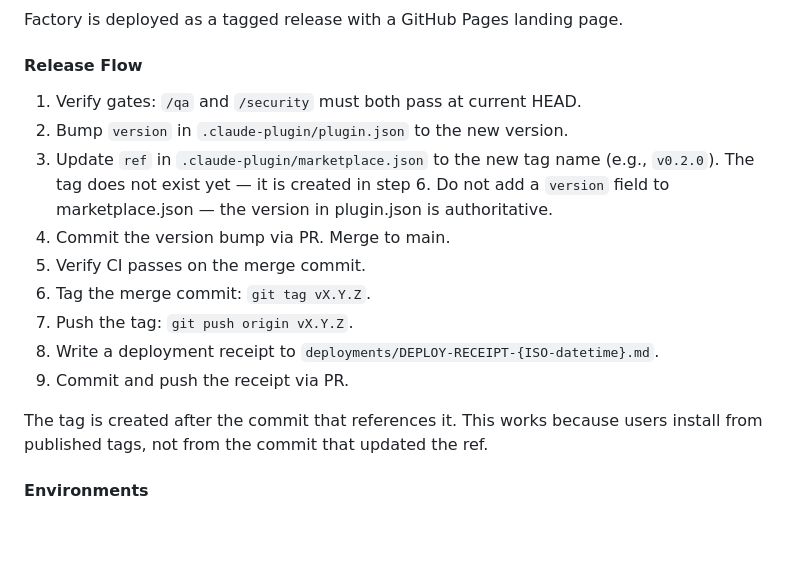
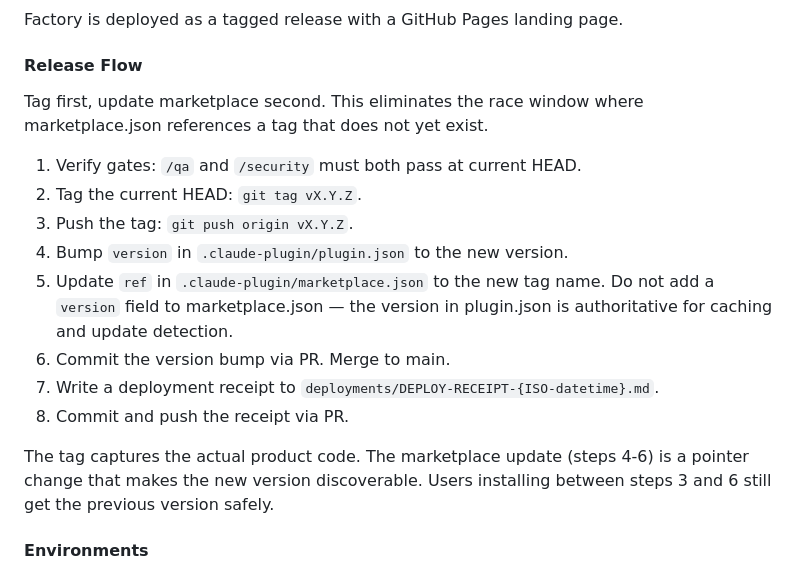
Before and after one commit to whalbawi/factory, a Markdown page: CLAUDE.md, the part around the change. Rendered like a GitHub page; blank space fills up the shorter version.

Commit message:
Fix release flow: tag first, update marketplace second (#19)
Eliminates the race window where marketplace.json references a tag
that does not yet exist. New order: tag HEAD, push tag, then update
plugin.json version and marketplace.json ref via PR.

Co-authored-by: Claude Opus 4.6 (1M context) <noreply@anthropic.com>

```diff
--- a/CLAUDE.md
+++ b/CLAUDE.md
@@ -162,21 +162,23 @@ Factory is deployed as a tagged release with a GitHub Pages landing page.
 
 #### Release Flow
 
+Tag first, update marketplace second. This eliminates the race window where
+marketplace.json references a tag that does not yet exist.
+
 1. Verify gates: `/qa` and `/security` must both pass at current HEAD.
-2. Bump `version` in `.claude-plugin/plugin.json` to the new version.
-3. Update `ref` in `.claude-plugin/marketplace.json` to the new tag name
-   (e.g., `v0.2.0`). The tag does not exist yet — it is created in step 6.
+2. Tag the current HEAD: `git tag vX.Y.Z`.
+3. Push the tag: `git push origin vX.Y.Z`.
+4. Bump `version` in `.claude-plugin/plugin.json` to the new version.
+5. Update `ref` in `.claude-plugin/marketplace.json` to the new tag name.
    Do not add a `version` field to marketplace.json — the version in
-   plugin.json is authoritative.
-4. Commit the version bump via PR. Merge to main.
-5. Verify CI passes on the merge commit.
-6. Tag the merge commit: `git tag vX.Y.Z`.
-7. Push the tag: `git push origin vX.Y.Z`.
-8. Write a deployment receipt to `deployments/DEPLOY-RECEIPT-{ISO-datetime}.md`.
-9. Commit and push the receipt via PR.
+   plugin.json is authoritative for caching and update detection.
+6. Commit the version bump via PR. Merge to main.
+7. Write a deployment receipt to `deployments/DEPLOY-RECEIPT-{ISO-datetime}.md`.
+8. Commit and push the receipt via PR.
 
-The tag is created after the commit that references it. This works because
-users install from published tags, not from the commit that updated the ref.
+The tag captures the actual product code. The marketplace update (steps 4-6)
+is a pointer change that makes the new version discoverable. Users installing
+between steps 3 and 6 still get the previous version safely.
 
 #### Environments
 
```
